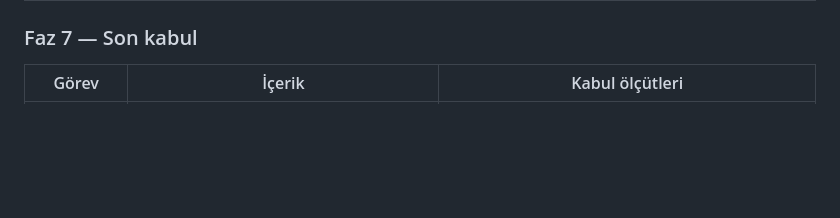
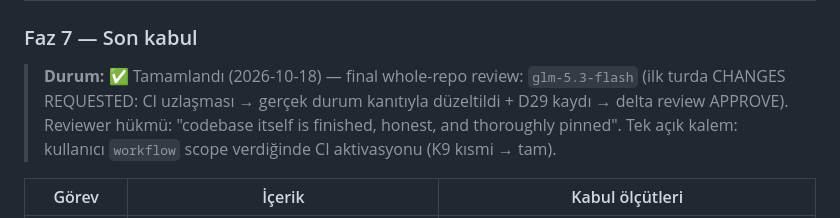
Before and after one commit to kemselcuk/pulsecheck, a Markdown page: docs/PLAN.md, the part around the change. Rendered like a GitHub page; blank space fills up the shorter version.

Commit message:
docs: mark phase 7 (final gate) complete — CI activation pending user action

```diff
--- a/docs/PLAN.md
+++ b/docs/PLAN.md
@@ -122,6 +122,8 @@
 
 ### Faz 7 — Son kabul
 
+> **Durum:** ✅ Tamamlandı (2026-10-18) — final whole-repo review: `glm-5.3-flash` (ilk turda CHANGES REQUESTED: CI uzlaşması → gerçek durum kanıtıyla düzeltildi + D29 kaydı → delta review APPROVE). Reviewer hükmü: "codebase itself is finished, honest, and thoroughly pinned". Tek açık kalem: kullanıcı `workflow` scope verdiğinde CI aktivasyonu (K9 kısmi → tam).
+
 | Görev | İçerik | Kabul ölçütleri |
 |---|---|---|
 | **T7.1 Full review** | Reviewer + orkestratör tüm repo üzerinden son tur; kabul ölçüt listesinin tamamı işaretlenir | Tüm testler `-race` yeşil; CI yeşil; README/decisions/PLAN güncel; kullanıcı nihai onayı verir |
```
